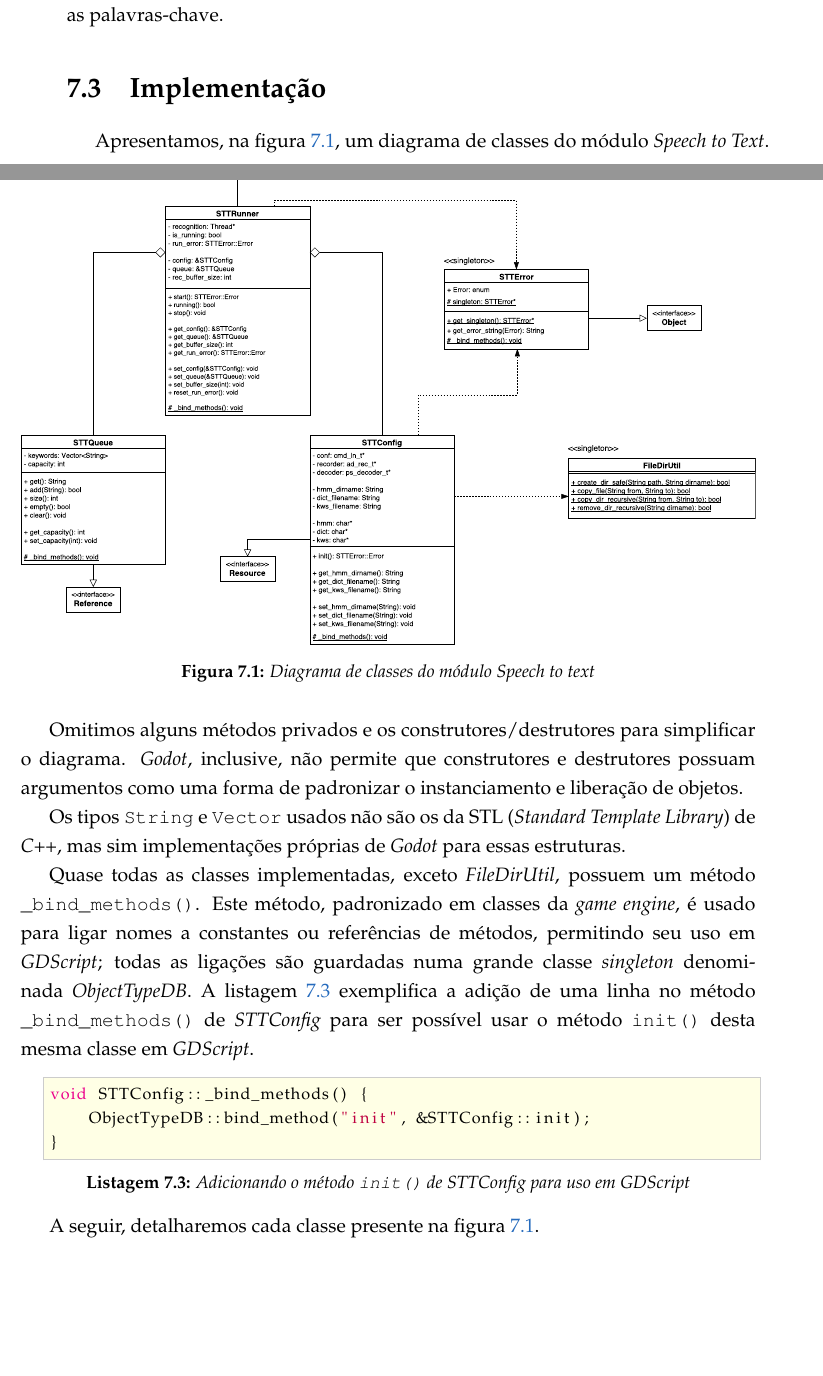
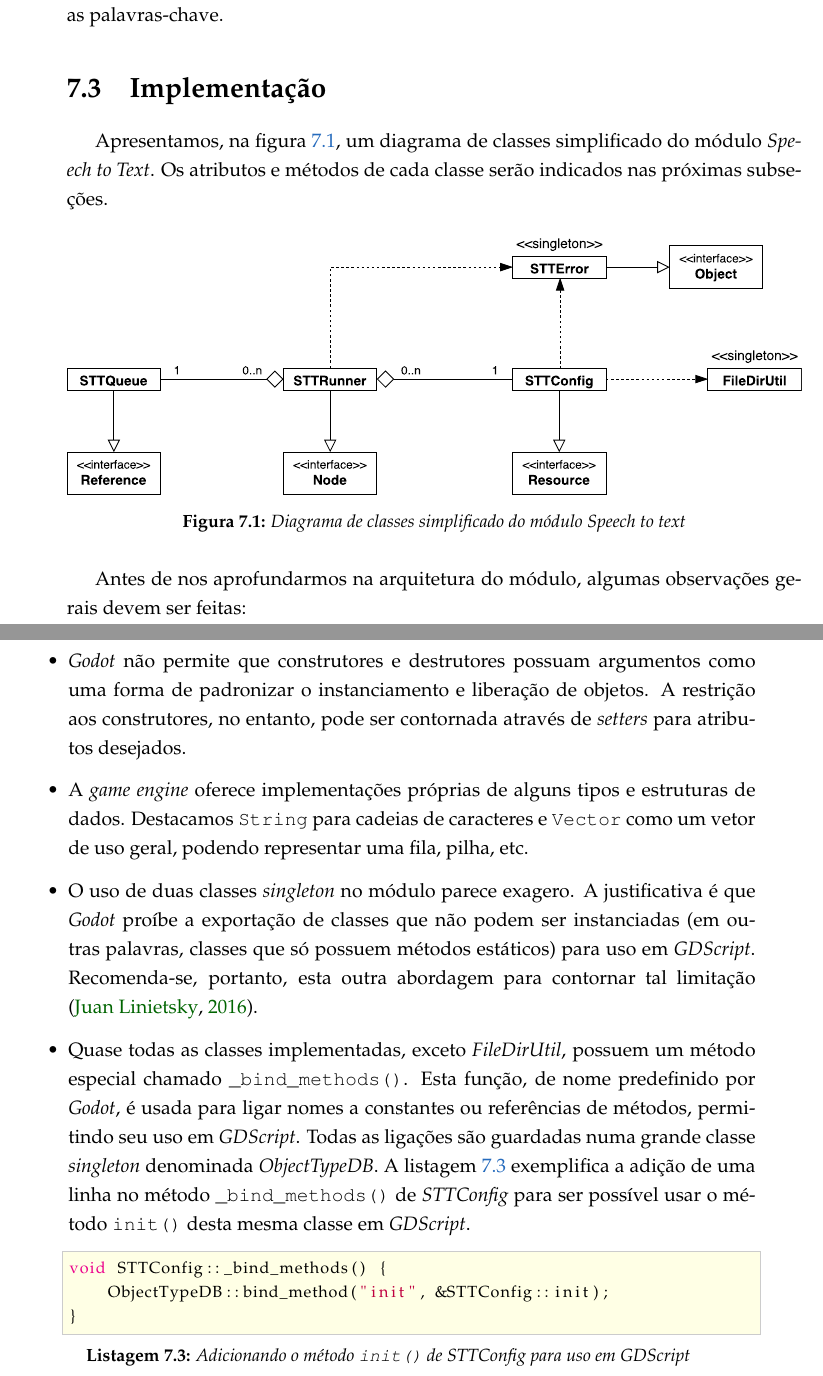
Before and after one commit to SamuraiSigma/mac0499, a LaTeX thesis (monograph/tex/main.tex, which reads monograph/tex/stt-module.tex): two parts of pages 53 and 54 of 60, joined at a grey line, cut so that both start at the same text, the shorter picture padded with empty space. Compiled offline with pdfLaTeX.

Commit message:
Add simplified STT module class diagram

```diff
--- a/monograph/tex/stt-module.tex
+++ b/monograph/tex/stt-module.tex
@@ -142,20 +142,25 @@ A configurabilidade desejada nos requisitos não funcionais nos leva a precisar
 
 \section{Implementação}
 
-Apresentamos, na figura \ref{sttModuleClassDiagram}, um diagrama de classes do módulo \textit{Speech to Text}.
+Apresentamos, na figura \ref{sttModuleClassDiagram}, um diagrama de classes simplificado do módulo \textit{Speech to Text}. Os atributos e métodos de cada classe serão indicados nas próximas subseções.
 
 \begin{figure}[H]
   \centering
-  \includegraphics[width=\textwidth]{image/stt-module.pdf}
-  \caption{Diagrama de classes do módulo \textit{Speech to text}}
+  \includegraphics[width=\textwidth]{image/stt-module-simple.pdf}
+  \caption{Diagrama de classes \textit{simplificado} do módulo \textit{Speech to text}}
   \label{sttModuleClassDiagram}
 \end{figure}
 
-Omitimos alguns métodos privados e os construtores/destrutores para simplificar o diagrama. \textit{Godot}, inclusive, não permite que construtores e destrutores possuam argumentos como uma forma de padronizar o instanciamento e liberação de objetos.
+Antes de nos aprofundarmos na arquitetura do módulo, algumas observações gerais devem ser feitas:
 
-Os tipos \texttt{String} e \texttt{Vector} usados não são os da STL (\textit{Standard Template Library}) de \textit{C++}, mas sim implementações próprias de \textit{Godot} para essas estruturas.
+\begin{itemize}
+\item \textit{Godot} não permite que construtores e destrutores possuam argumentos como uma forma de padronizar o instanciamento e liberação de objetos. A restrição aos construtores, no entanto, pode ser contornada através de \textit{setters} para atributos desejados.
 
-Quase todas as classes implementadas, exceto \textit{FileDirUtil}, possuem um método \texttt{\_bind\_methods()}. Este método, padronizado em classes da \textit{game engine}, é usado para ligar nomes a constantes ou referências de métodos, permitindo seu uso em \mbox{\textit{GDScript}}; todas as ligações são guardadas numa grande classe \textit{singleton} denominada \textit{ObjectTypeDB}. A listagem \ref{configBindMethods} exemplifica a adição de uma linha no método \texttt{\_bind\_methods()} de \textit{STTConfig} para ser possível usar o método \texttt{init()} desta mesma classe em \mbox{\textit{GDScript}}.
+\item A \textit{game engine} oferece implementações próprias de alguns tipos e estruturas de dados. Destacamos \texttt{String} para cadeias de caracteres e \texttt{Vector} como um vetor de uso geral, podendo representar uma fila, pilha, etc.
+
+\item O uso de duas classes \textit{singleton} no módulo parece exagero. A justificativa é que \textit{Godot} proíbe a exportação de classes que não podem ser instanciadas (em outras palavras, classes que só possuem métodos estáticos) para uso em \mbox{\textit{GDScript}}. Recomenda-se, portanto, esta outra abordagem para contornar tal limitação \citep{godotStaticClasses}.
+
+\item Quase todas as classes implementadas, exceto \textit{FileDirUtil}, possuem um método especial chamado \texttt{\_bind\_methods()}. Esta função, de nome predefinido por \textit{Godot}, é usada para ligar nomes a constantes ou referências de métodos, permitindo seu uso em \mbox{\textit{GDScript}}. Todas as ligações são guardadas numa grande classe \textit{singleton} denominada \textit{ObjectTypeDB}. A listagem \ref{configBindMethods} exemplifica a adição de uma linha no método \texttt{\_bind\_methods()} de \textit{STTConfig} para ser possível usar o método \texttt{init()} desta mesma classe em \mbox{\textit{GDScript}}.
 
 \begin{lstlisting}[
   language=C++,
@@ -166,8 +171,7 @@ void STTConfig::_bind_methods() {
     ObjectTypeDB::bind_method("init", &STTConfig::init);
 }
 \end{lstlisting}
-
-A seguir, detalharemos cada classe presente na figura \ref{sttModuleClassDiagram}.
+\end{itemize}
 
 % ---------------------------------------------------------------------
 
```
Also changed, not shown: monograph/bib/godot.bib (+9 -0 lines), monograph/Monografia.pdf, monograph/image/stt-module-simple.pdf (added), 2 other files.
